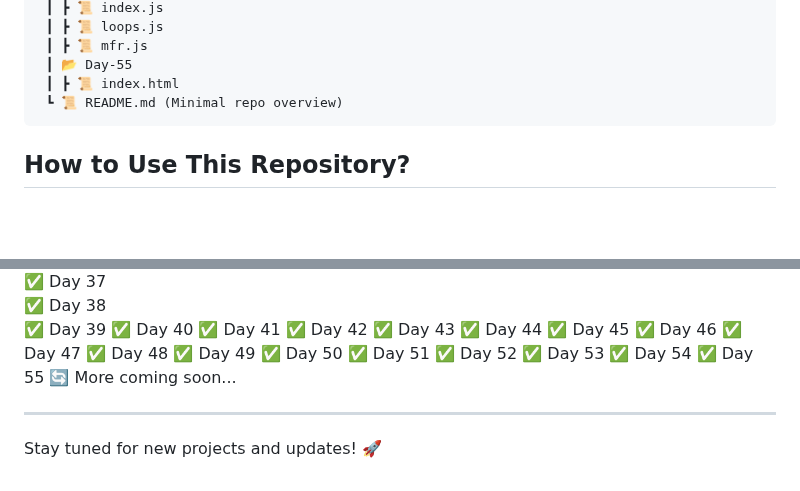
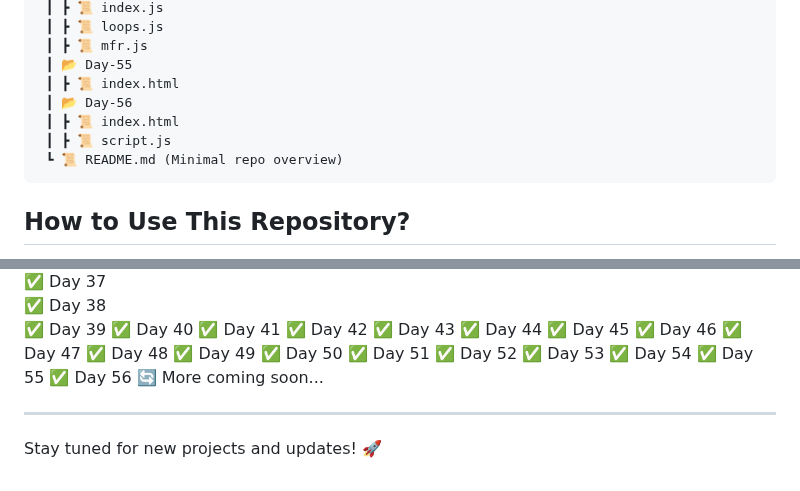
Before and after one commit to RajputGourish/WebDev-Journey, a Markdown page: Readme.md, 2 parts joined by grey strips. Rendered like a GitHub page; blank space fills up the shorter version.

````diff
--- a/Readme.md
+++ b/Readme.md
@@ -184,6 +184,9 @@ This repository documents my daily progress in learning and building projects re
  ┃ ┣ 📜 mfr.js
  ┃ 📂 Day-55
  ┃ ┣ 📜 index.html
+ ┃ 📂 Day-56
+ ┃ ┣ 📜 index.html
+ ┃ ┣ 📜 script.js
  ┗ 📜 README.md (Minimal repo overview)
 ```
 
@@ -247,6 +250,7 @@ This repository documents my daily progress in learning and building projects re
 ✅ Day 53
 ✅ Day 54
 ✅ Day 55
+✅ Day 56
 🔄 More coming soon...
 
 ---
````
